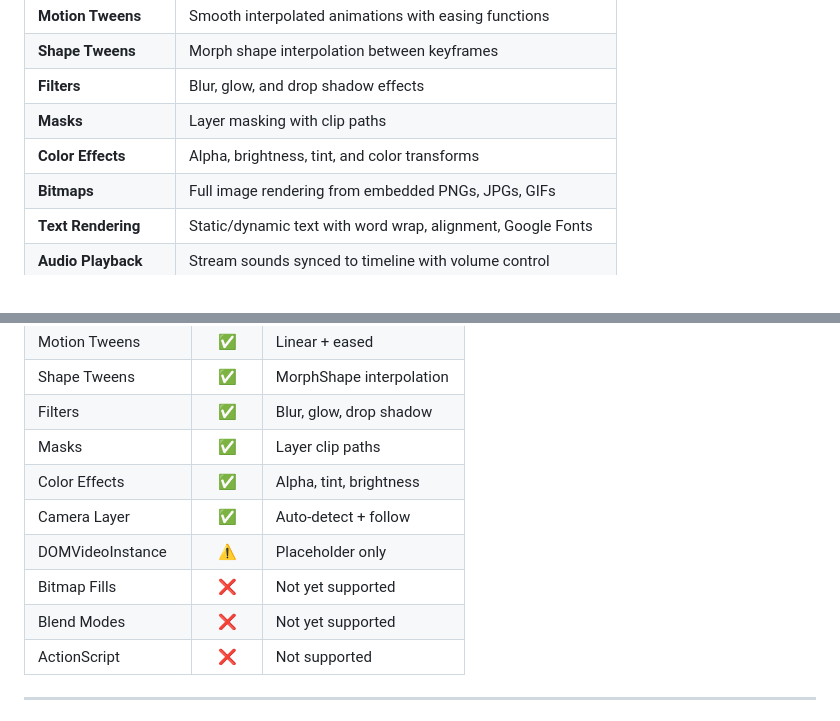
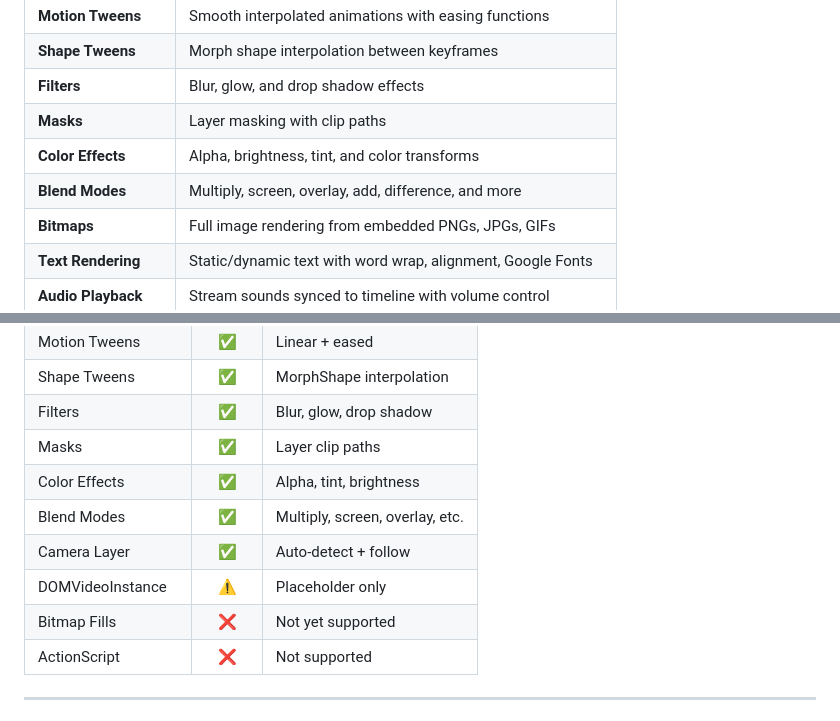
Before and after one commit to lifeart/fla-viewer, a Markdown page: README.md, 2 parts joined by grey strips. GitHub-like rendering.

Commit message:
blend modes

```diff
--- a/README.md
+++ b/README.md
@@ -39,6 +39,7 @@ A modern, lightweight web viewer for Adobe Animate/Flash Professional `.fla` fil
 | **Filters** | Blur, glow, and drop shadow effects |
 | **Masks** | Layer masking with clip paths |
 | **Color Effects** | Alpha, brightness, tint, and color transforms |
+| **Blend Modes** | Multiply, screen, overlay, add, difference, and more |
 | **Bitmaps** | Full image rendering from embedded PNGs, JPGs, GIFs |
 | **Text Rendering** | Static/dynamic text with word wrap, alignment, Google Fonts |
 | **Audio Playback** | Stream sounds synced to timeline with volume control |
@@ -173,10 +174,10 @@ npm run build
 | Filters | :white_check_mark: | Blur, glow, drop shadow |
 | Masks | :white_check_mark: | Layer clip paths |
 | Color Effects | :white_check_mark: | Alpha, tint, brightness |
+| Blend Modes | :white_check_mark: | Multiply, screen, overlay, etc. |
 | Camera Layer | :white_check_mark: | Auto-detect + follow |
 | DOMVideoInstance | :warning: | Placeholder only |
 | Bitmap Fills | :x: | Not yet supported |
-| Blend Modes | :x: | Not yet supported |
 | ActionScript | :x: | Not supported |
 
 ---
```
